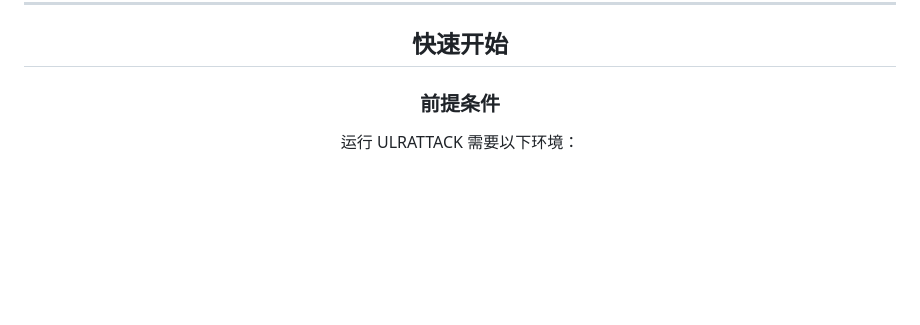
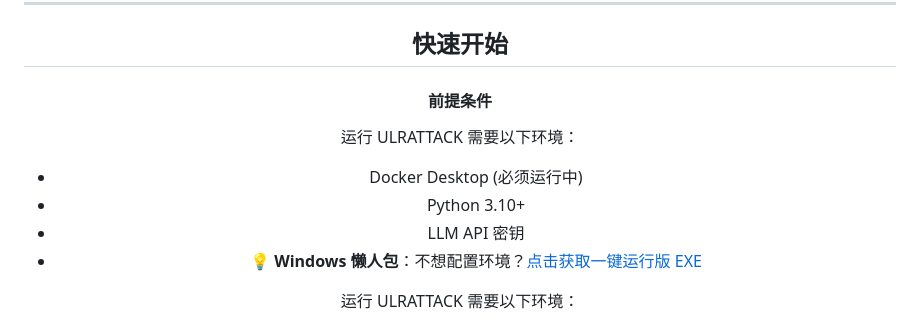
Before and after one commit to giaoimgiao/heike-Ulrattack, a Markdown page: README.md, the part around the change. Rendered like a GitHub page; blank space fills up the shorter version.

Commit message:
exe 一键运行懒人包

```diff
--- a/README.md
+++ b/README.md
@@ -61,7 +61,15 @@ ULRATTACK 提供三种核心 Agent 模式，满足全方位的安全测试需求
 
 ## 快速开始
 
-### 前提条件
+#### 前提条件
+
+运行 ULRATTACK 需要以下环境：
+
+*   Docker Desktop (必须运行中)
+*   Python 3.10+
+*   LLM API 密钥
+*   **💡 Windows 懒人包**：不想配置环境？[点击获取一键运行版 EXE](https://hideepseek.lanzouq.com/ijLLj3h0utej)
+
 
 运行 ULRATTACK 需要以下环境：
 
```
